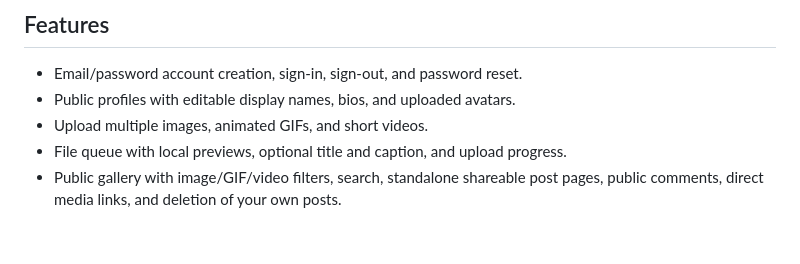
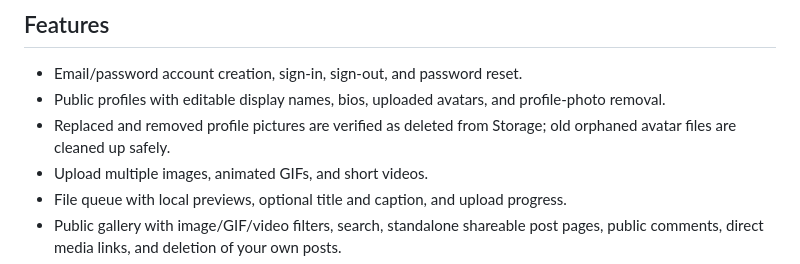
Before and after one commit to bradleysouciercomputer/imgifvid, a Markdown page: README.md, the part around the change. GitHub-like rendering; blank space fills up the shorter version.

Commit message:
Document profile photo removal and cleanup

```diff
--- a/README.md
+++ b/README.md
@@ -5,7 +5,8 @@ A static image, GIF, and short-video sharing site for GitHub Pages. The front en
 ## Features
 
 - Email/password account creation, sign-in, sign-out, and password reset.
-- Public profiles with editable display names, bios, and uploaded avatars.
+- Public profiles with editable display names, bios, uploaded avatars, and profile-photo removal.
+- Replaced and removed profile pictures are verified as deleted from Storage; old orphaned avatar files are cleaned up safely.
 - Upload multiple images, animated GIFs, and short videos.
 - File queue with local previews, optional title and caption, and upload progress.
 - Public gallery with image/GIF/video filters, search, standalone shareable post pages, public comments, direct media links, and deletion of your own posts.
```
